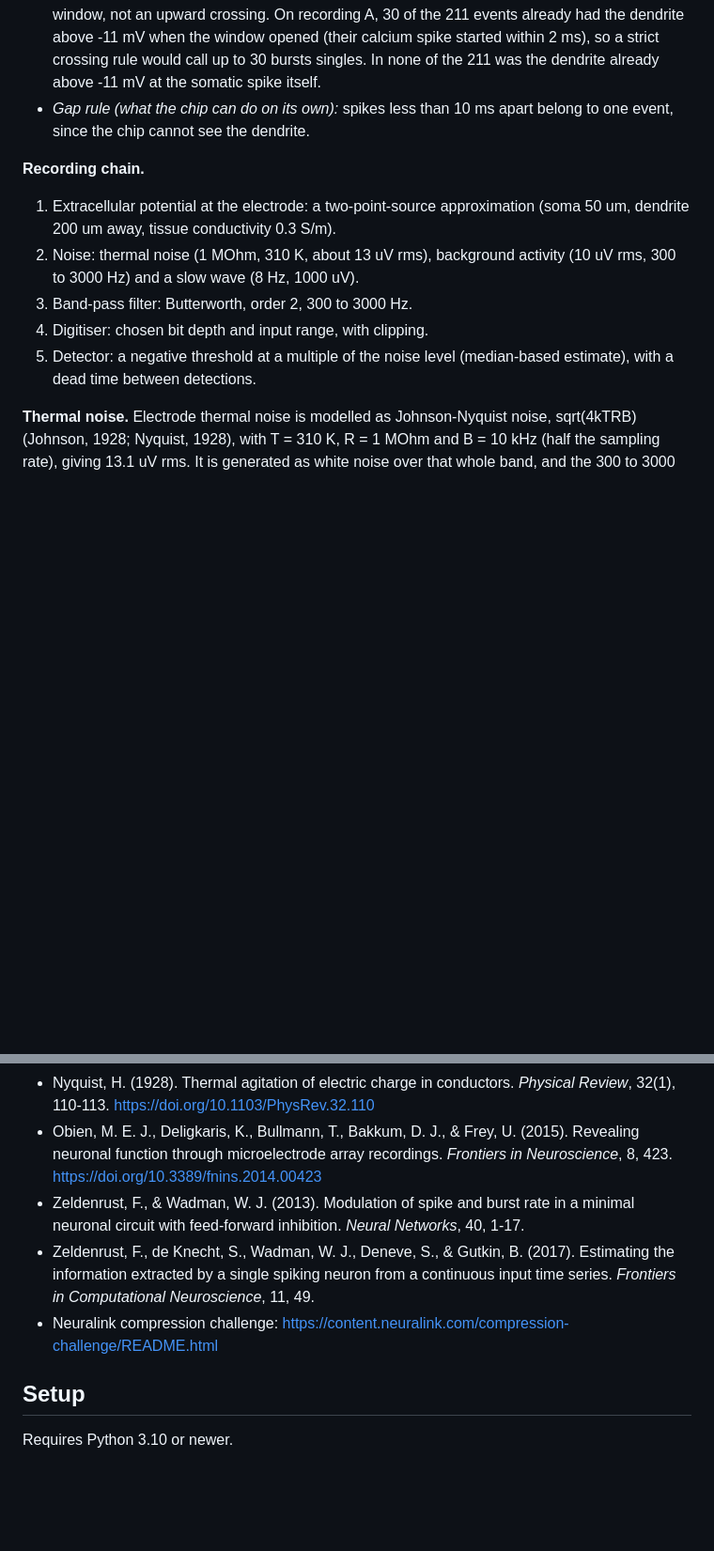
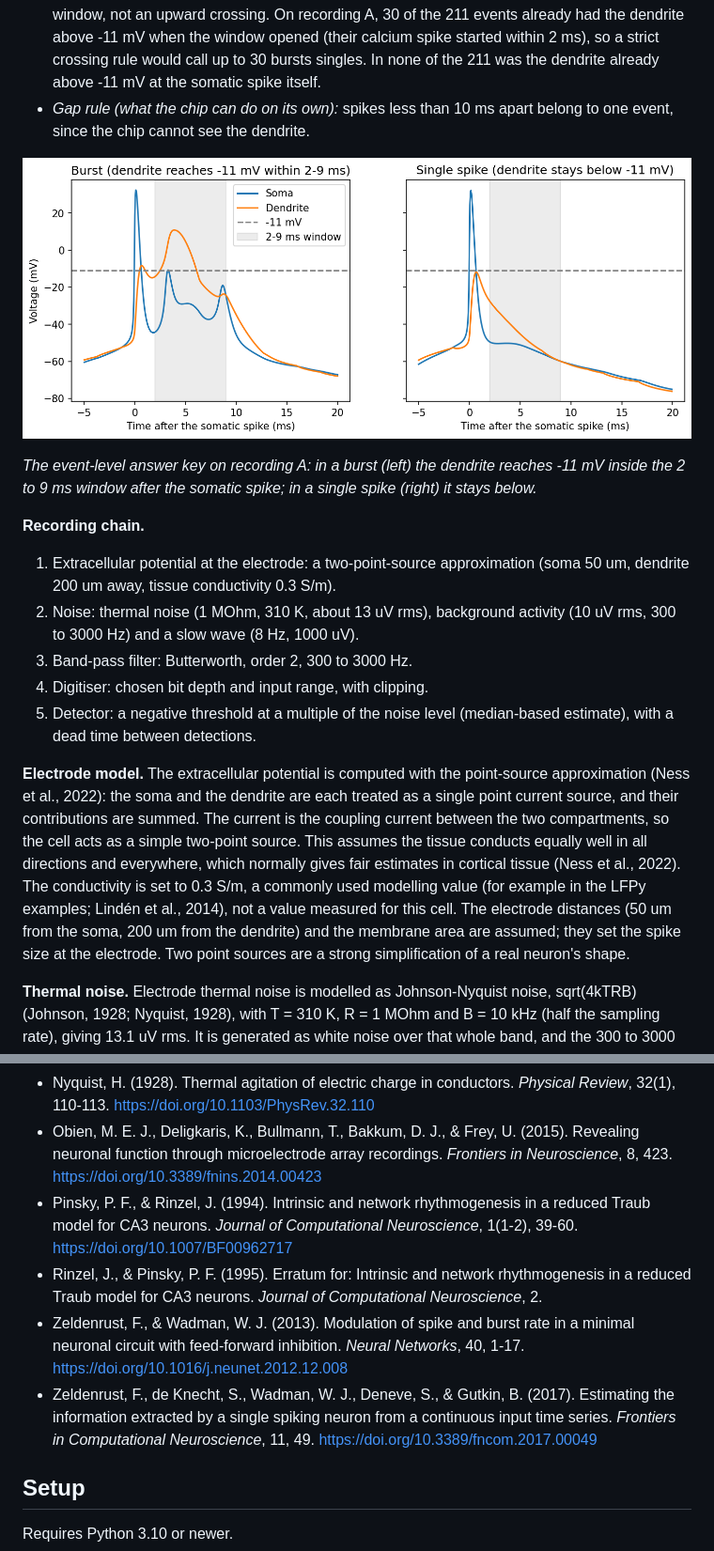
Before and after one commit to Parineeta98/Neural_Recording_Chain, a Markdown page: README.md, 2 parts joined by grey strips. Shown at 94% size. GitHub-like rendering; pictures changed too: docs/figures/burst_and_single.png (added); blank space fills up the shorter version.

```diff
--- a/README.md
+++ b/README.md
@@ -110,6 +123,10 @@ Event times shifted by about 0.1 ms (0.07 to 0.13 ms), well within the 1 ms scor
 - *Event level:* the burst rule from Zeldenrust and Wadman (2013), section 2.4. Each somatic spike crossing 0 mV starts one event. It is a burst if the dendrite reaches -11 mV within 2 to 9 ms afterwards; otherwise it is a single spike. The code tests the highest dendrite voltage in that window, not an upward crossing. On recording A, 30 of the 211 events already had the dendrite above -11 mV when the window opened (their calcium spike started within 2 ms), so a strict crossing rule would call up to 30 bursts singles. In none of the 211 was the dendrite already above -11 mV at the somatic spike itself.
 - *Gap rule (what the chip can do on its own):* spikes less than 10 ms apart belong to one event, since the chip cannot see the dendrite.
 
+![A burst and a single spike](docs/figures/burst_and_single.png)
+
+*The event-level answer key on recording A: in a burst (left) the dendrite reaches -11 mV inside the 2 to 9 ms window after the somatic spike; in a single spike (right) it stays below.*
+
 **Recording chain.**
 1. Extracellular potential at the electrode: a two-point-source approximation (soma 50 um, dendrite 200 um away, tissue conductivity 0.3 S/m).
 2. Noise: thermal noise (1 MOhm, 310 K, about 13 uV rms), background activity (10 uV rms, 300 to 3000 Hz) and a slow wave (8 Hz, 1000 uV).
@@ -117,6 +134,8 @@ Event times shifted by about 0.1 ms (0.07 to 0.13 ms), well within the 1 ms scor
 4. Digitiser: chosen bit depth and input range, with clipping.
 5. Detector: a negative threshold at a multiple of the noise level (median-based estimate), with a dead time between detections.
 
+**Electrode model.** The extracellular potential is computed with the point-source approximation (Ness et al., 2022): the soma and the dendrite are each treated as a single point current source, and their contributions are summed. The current is the coupling current between the two compartments, so the cell acts as a simple two-point source. This assumes the tissue conducts equally well in all directions and everywhere, which normally gives fair estimates in cortical tissue (Ness et al., 2022). The conductivity is set to 0.3 S/m, a commonly used modelling value (for example in the LFPy examples; Lindén et al., 2014), not a value measured for this cell. The electrode distances (50 um from the soma, 200 um from the dendrite) and the membrane area are assumed; they set the spike size at the electrode. Two point sources are a strong simplification of a real neuron's shape.
+
 **Thermal noise.** Electrode thermal noise is modelled as Johnson-Nyquist noise, sqrt(4kTRB) (Johnson, 1928; Nyquist, 1928), with T = 310 K, R = 1 MOhm and B = 10 kHz (half the sampling rate), giving 13.1 uV rms. It is generated as white noise over that whole band, and the 300 to 3000 Hz filter then keeps only part of it. The 1 MOhm is an assumed order of magnitude, not a measured value. In real electrodes only the resistive (real) part of the impedance produces thermal noise (Obien et al., 2015), so treating the full 1 MOhm as a resistor probably overestimates this noise.
 
 **Background activity.** Activity from distant neurons is modelled as band-limited noise (300 to 3000 Hz) of 10 uV rms. This value is assumed, not sourced; how the total noise splits between thermal noise and background activity is a choice made here. After band-pass filtering, the total noise in the simulated recording is about 12 uV (the detector's estimate is 52.1 uV / 4.5 = 11.6 uV). For comparison, noise measured per channel in tetrode recordings from visual cortex had a mean of 21 uV rms (range 12 to 35 uV; Mechler & Victor, 2012), so this simulation is at the quiet end. The spikes are large by comparison: the tall spikes reach about 283 uV at the electrode (179 uV after filtering) at the assumed 50 um distance, against a measured mean of 91 uV (range 25 to 313 uV) in the same data. The filter band of those recordings was not checked, so the noise comparison is approximate. Real recordings are often noisier, with smaller spikes, so the detection results here are on the optimistic side. Mains interference (50 Hz) is not modelled.
@@ -141,8 +168,9 @@ An amplifier, a real electrode's impedance, a surface (ECoG) electrode, more tha
 - Nyquist, H. (1928). Thermal agitation of electric charge in conductors. *Physical Review*, 32(1), 110-113. <https://doi.org/10.1103/PhysRev.32.110>
 - Obien, M. E. J., Deligkaris, K., Bullmann, T., Bakkum, D. J., & Frey, U. (2015). Revealing neuronal function through microelectrode array recordings. *Frontiers in Neuroscience*, 8, 423. <https://doi.org/10.3389/fnins.2014.00423>
-- Zeldenrust, F., & Wadman, W. J. (2013). Modulation of spike and burst rate in a minimal neuronal circuit with feed-forward inhibition. *Neural Networks*, 40, 1-17.
-- Zeldenrust, F., de Knecht, S., Wadman, W. J., Deneve, S., & Gutkin, B. (2017). Estimating the information extracted by a single spiking neuron from a continuous input time series. *Frontiers in Computational Neuroscience*, 11, 49.
-- Neuralink compression challenge: <https://content.neuralink.com/compression-challenge/README.html>
+- Pinsky, P. F., & Rinzel, J. (1994). Intrinsic and network rhythmogenesis in a reduced Traub model for CA3 neurons. *Journal of Computational Neuroscience*, 1(1-2), 39-60. <https://doi.org/10.1007/BF00962717>
+- Rinzel, J., & Pinsky, P. F. (1995). Erratum for: Intrinsic and network rhythmogenesis in a reduced Traub model for CA3 neurons. *Journal of Computational Neuroscience*, 2.
+- Zeldenrust, F., & Wadman, W. J. (2013). Modulation of spike and burst rate in a minimal neuronal circuit with feed-forward inhibition. *Neural Networks*, 40, 1-17. <https://doi.org/10.1016/j.neunet.2012.12.008>
+- Zeldenrust, F., de Knecht, S., Wadman, W. J., Deneve, S., & Gutkin, B. (2017). Estimating the information extracted by a single spiking neuron from a continuous input time series. *Frontiers in Computational Neuroscience*, 11, 49. <https://doi.org/10.3389/fncom.2017.00049>
 
 ## Setup
 
```
Also changed, not shown: other parts of README.md (+33 -12 lines), docs/figures/bit_depth_false_alarms.png (added), docs/figures/chain_stages.png (added), docs/figures/data_budget.png (added), docs/figures/wobble_calcium_control.png (added), 4 other files.
